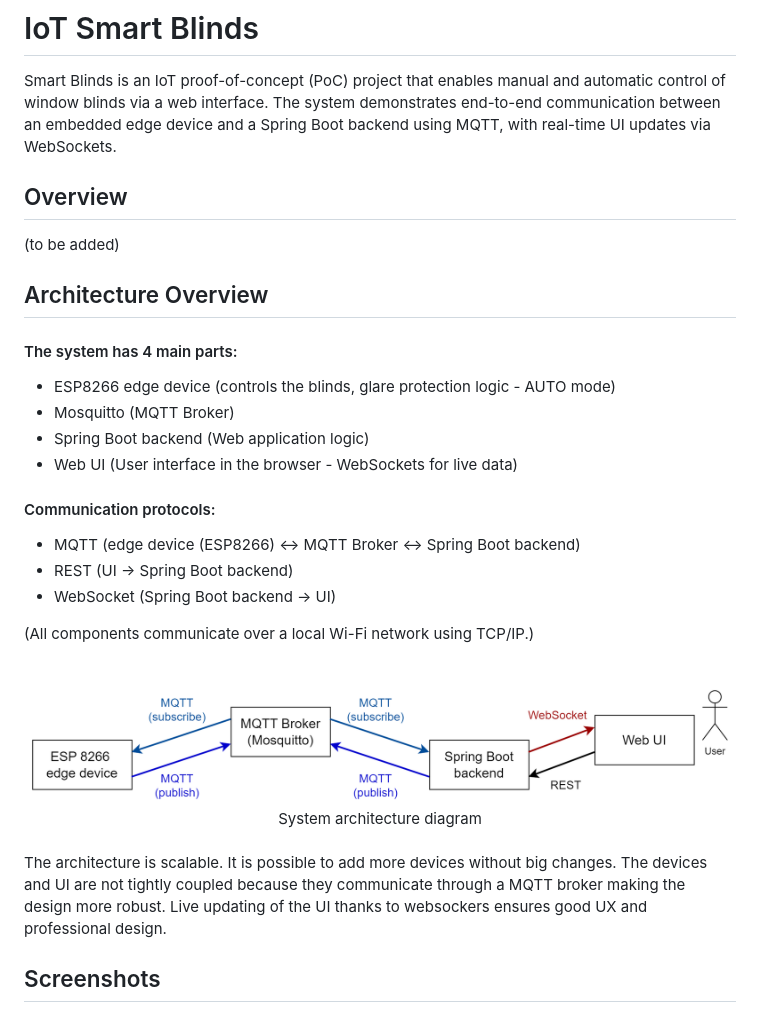
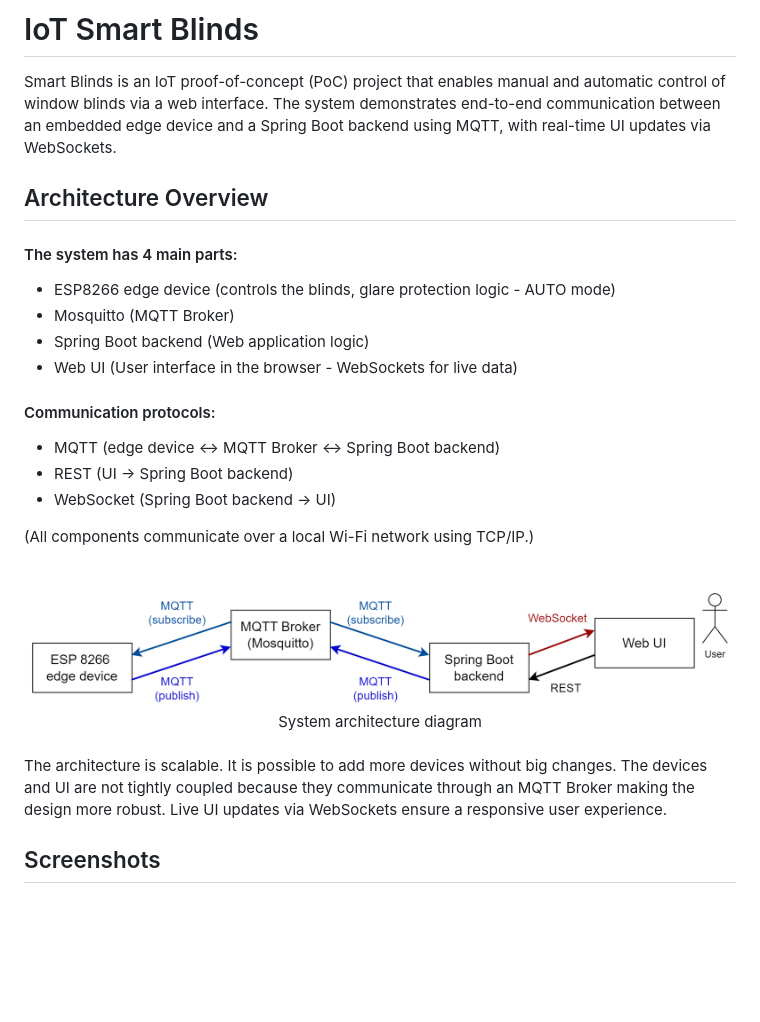
Before and after one commit to xmagnusson/IoT-Smart-Blinds, a Markdown page: README.md, the part around one of its changes. Rendered like a GitHub page; blank space fills up the shorter version.

```diff
--- a/README.md
+++ b/README.md
@@ -5,9 +5,6 @@ control of window blinds via a web interface. The system demonstrates end-to-end
 communication between an embedded edge device and a Spring Boot backend using MQTT,
 with real-time UI updates via WebSockets.
 
-## Overview
-
-(to be added)
 
 ## Architecture Overview
 
@@ -18,7 +15,7 @@ with real-time UI updates via WebSockets.
 - Web UI (User interface in the browser - WebSockets for live data)
 
 #### Communication protocols:
--	MQTT (edge device (ESP8266) ↔ MQTT Broker ↔ Spring Boot backend)
+-	MQTT (edge device ↔ MQTT Broker ↔ Spring Boot backend)
 -	REST (UI → Spring Boot backend)
 -	WebSocket (Spring Boot backend → UI)
 
@@ -31,8 +28,8 @@ with real-time UI updates via WebSockets.
 </div>
 <br/>
 
+The architecture is scalable. It is possible to add more devices without big changes. The devices and UI are not tightly coupled because they communicate through an MQTT Broker making the design more robust. Live UI updates via WebSockets ensure a responsive user experience.
 
-The architecture is scalable. It is possible to add more devices without big changes. The devices and UI are not tightly coupled because they communicate through a MQTT broker making the design more robust. Live updating of the UI thanks to websockers ensures good UX and professional design.
 
 ## Screenshots
 
```
Also changed, not shown: other parts of README.md (+24 -6 lines).
